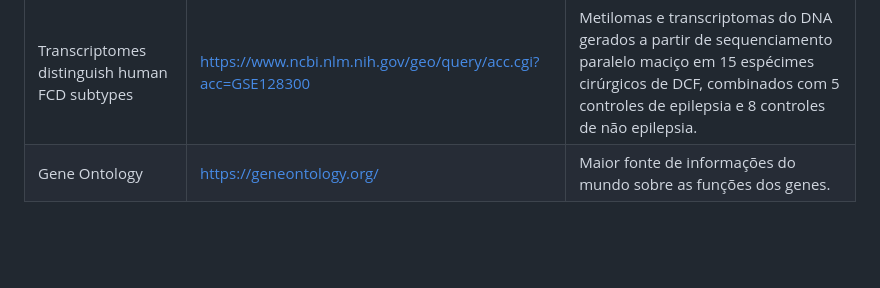
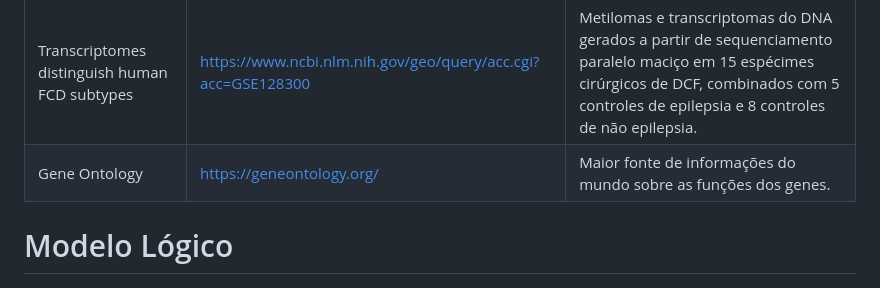
Before and after one commit to MO413-1s-24/biobytes, a Markdown page: project-1/README.md, the part around the change. Rendered like a GitHub page; blank space fills up the shorter version.

Commit message:
logical model title

```diff
--- a/project-1/README.md
+++ b/project-1/README.md
@@ -42,6 +42,7 @@ Base de Dados | Endereço na Web | Resumo descritivo
 Transcriptomes distinguish human FCD subtypes | https://www.ncbi.nlm.nih.gov/geo/query/acc.cgi?acc=GSE128300 | 	Metilomas e transcriptomas do DNA gerados a partir de sequenciamento paralelo maciço em 15 espécimes cirúrgicos de DCF, combinados com 5 controles de epilepsia e 8 controles de não epilepsia.
 Gene Ontology | https://geneontology.org/ | Maior fonte de informações do mundo sobre as funções dos genes.
 
+# Modelo Lógico
 > ![Modelo Lógico de Grafos](assets/logical_model.png)
 
 # Metodologia
```
